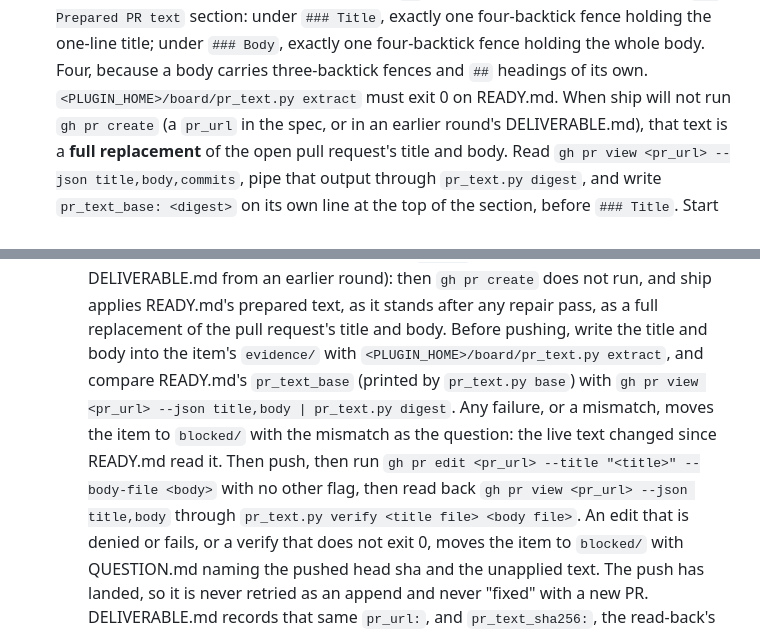
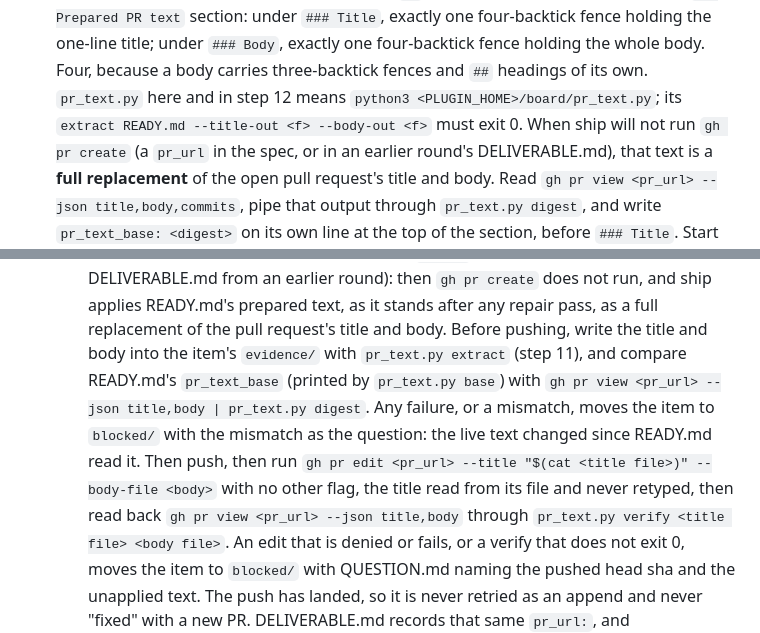
Before and after one commit to phspagiari/drydock, a Markdown page: plugin/contracts/DISPATCH.md, 2 parts joined by grey strips. Rendered like a GitHub page.

Commit message:
contracts: run pr_text.py as written and take the title from its file
The new helper was invoked as `<PLUGIN_HOME>/board/pr_text.py`, a file
without the executable bit, and elsewhere as a bare `pr_text.py`, which
is not on PATH; step 11's `extract` also omitted its required output
flags. Step 11 now defines `pr_text.py` as
`python3 <PLUGIN_HOME>/board/pr_text.py` for itself and step 12 and
spells out the `extract` arguments.

Step 12's `gh pr edit` passes the title as `"$(cat <title file>)"`, the
file `extract` already wrote, instead of a retyped double-quoted string
in which a backtick or `$` would be substituted. The flags are still
`--title` and `--body-file` only.

REVIEWER item 3 adds that the diff itself stays `<base>...HEAD`, so the
following "therefore reviewed on its own delta" no longer reads as a
conclusion from judging the whole range of commits.

Co-Authored-By: Claude Opus 5.5 <noreply@anthropic.com>

```diff
--- a/plugin/contracts/DISPATCH.md
+++ b/plugin/contracts/DISPATCH.md
@@ -455,7 +455,9 @@ every change to it is committed, so the commit can be the readback.
     the one-line title; under `### Body`, exactly one four-backtick fence
     holding the whole body. Four, because a body carries three-backtick
     fences and `##` headings of its own.
-    `<PLUGIN_HOME>/board/pr_text.py extract` must exit 0 on READY.md.
+    `pr_text.py` here and in step 12 means
+    `python3 <PLUGIN_HOME>/board/pr_text.py`; its
+    `extract READY.md --title-out <f> --body-out <f>` must exit 0.
     When ship will not run `gh pr create` (a `pr_url` in the spec, or in
     an earlier round's DELIVERABLE.md), that text is a
     **full replacement** of the open pull request's title and body. Read
@@ -496,14 +498,15 @@ every change to it is committed, so the commit can be the readback.
       run, and ship applies READY.md's prepared text, as it stands after
       any repair pass, as a full replacement of the pull request's title
       and body. Before pushing, write the title and body into the item's
-      `evidence/` with `<PLUGIN_HOME>/board/pr_text.py extract`, and compare
+      `evidence/` with `pr_text.py extract` (step 11), and compare
       READY.md's `pr_text_base` (printed by `pr_text.py base`) with
       `gh pr view <pr_url> --json title,body | pr_text.py digest`. Any
       failure, or a mismatch, moves the item to `blocked/` with the mismatch
       as the question: the live text changed since READY.md read it. Then
       push, then run
-      `gh pr edit <pr_url> --title "<title>" --body-file <body>` with no
-      other flag, then read back `gh pr view <pr_url> --json title,body`
+      `gh pr edit <pr_url> --title "$(cat <title file>)" --body-file <body>`
+      with no other flag, the title read from its file and never retyped,
+      then read back `gh pr view <pr_url> --json title,body`
       through `pr_text.py verify <title file> <body file>`. An edit that is
       denied or fails, or a verify that does not exit 0, moves the item to
       `blocked/` with QUESTION.md naming the pushed head sha and the
```
Also changed, not shown: plugin/contracts/REVIEWER.md (+1 -1 lines).
